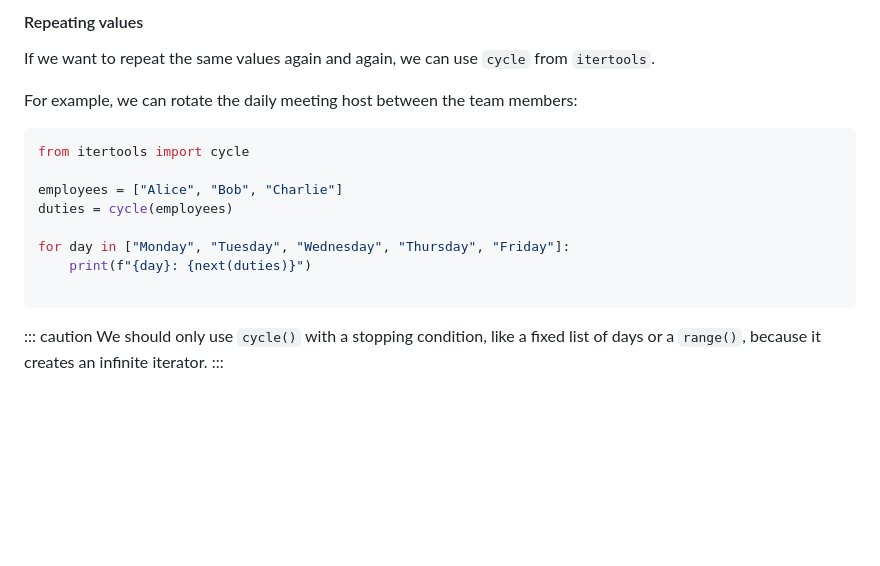
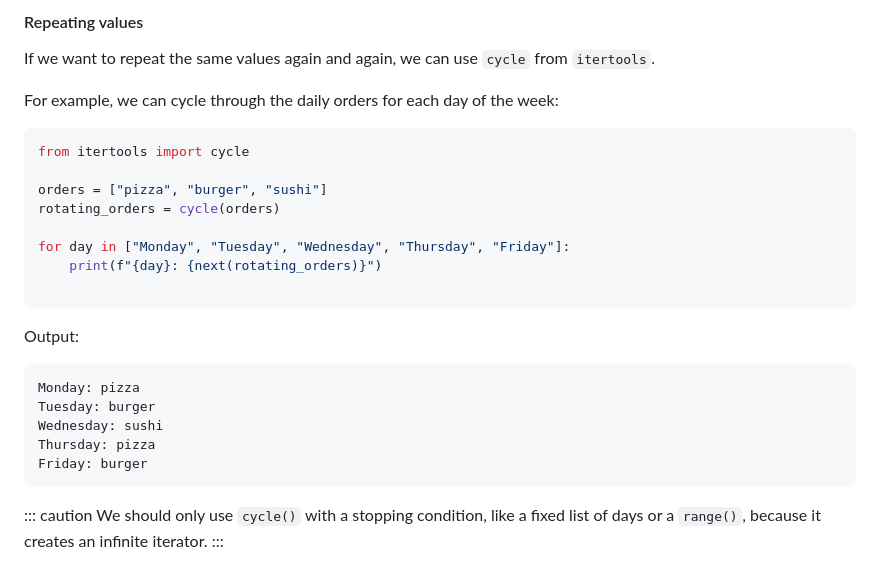
Before and after one commit to dkz2r/python-intermediate-tool, a Markdown page: episodes/02.1-built-in-modules-iterating.md, the part around the change. Rendered like a GitHub page; blank space fills up the shorter version.

Commit message:
Replace employees to orders in the cycle section

````diff
--- a/episodes/02.1-built-in-modules-iterating.md
+++ b/episodes/02.1-built-in-modules-iterating.md
@@ -210,17 +210,25 @@ Output:
 #### Repeating values
 If we want to repeat the same values again and again, we can use `cycle` from `itertools`.
 
-For example, we can rotate the  daily meeting host between the team members:
+For example, we can cycle through the daily orders for each day of the week:
 
 ```python
 from itertools import cycle
 
-employees = ["Alice", "Bob", "Charlie"]
-duties = cycle(employees)
+orders = ["pizza", "burger", "sushi"]
+rotating_orders = cycle(orders)
 
 for day in ["Monday", "Tuesday", "Wednesday", "Thursday", "Friday"]:
-    print(f"{day}: {next(duties)}")
+    print(f"{day}: {next(rotating_orders)}")
 
+```
+Output:
+```python
+Monday: pizza
+Tuesday: burger
+Wednesday: sushi
+Thursday: pizza
+Friday: burger
 ```
 ::: caution
 We should only use `cycle()` with a stopping condition, like a fixed list of days or a `range()`, because it creates an infinite iterator.
````
